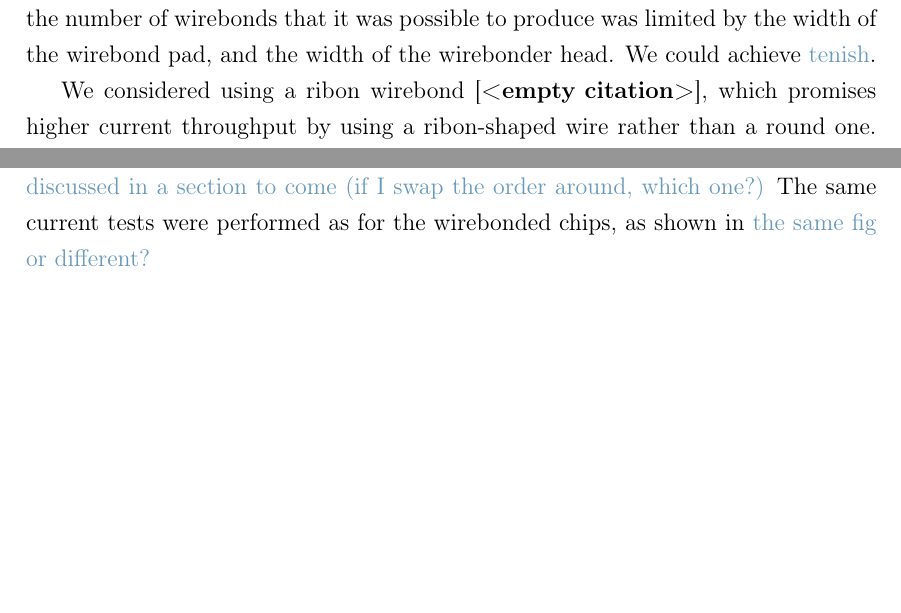
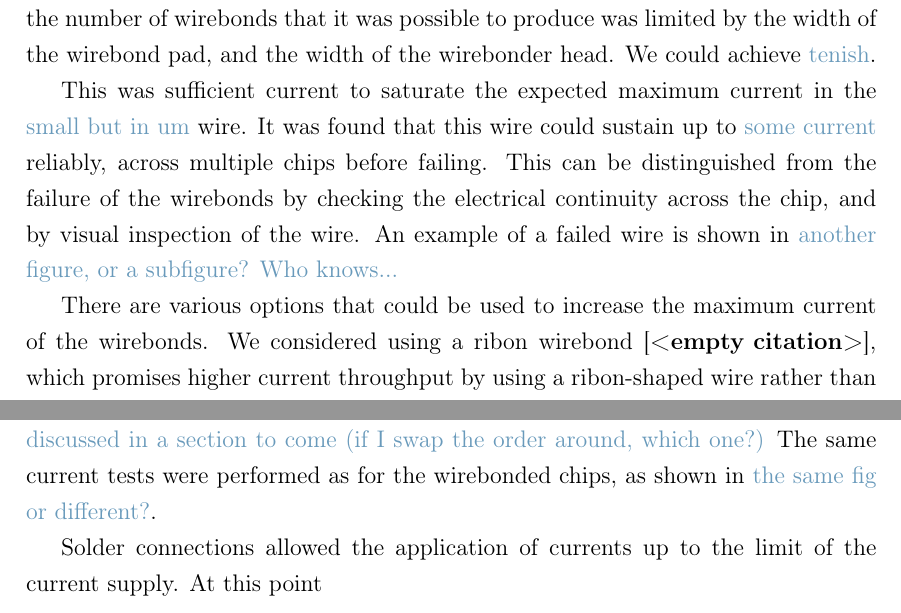
Before and after one commit to mcgarc/PhDWrite, a LaTeX thesis (main.tex, which reads chapters/exper.tex): two parts of page 11 of 16, joined at a grey line, cut so that both start at the same text, the shorter picture padded with empty space. Compiled offline with pdfLaTeX.

Commit message:
A little more on solder joints

```diff
--- a/chapters/exper.tex
+++ b/chapters/exper.tex
@@ -157,5 +157,13 @@ of tweezers. Ultimately the number of wirebonds that it was possible to produce
 was limited by the width of the wirebond pad, and the width of the wirebonder
 head. We could achieve \cm{tenish}.
 
-We considered using a ribon wirebond~\cite{}, which promises higher current
-throughput by using a ribon-shaped wire rather than a round one. This was not
+This was sufficient current to saturate the expected maximum current in the
+\cm{small but in um} wire. It was found that this wire could sustain up to
+\cm{some current} reliably, across multiple chips before failing. This can be
+distinguished from the failure of the wirebonds by checking the electrical
+continuity across the chip, and by visual inspection of the wire. An example of
+a failed wire is shown in \cm{another figure, or a subfigure? Who knows...}
+
+There are various options that could be used to increase the maximum current of
+the wirebonds.  We considered using a ribon wirebond~\cite{}, which promises
+higher current throughput by using a ribon-shaped wire rather than a round one.
@@ -170,7 +178,10 @@ This must be done carefully, as described in section~\ref{fab:solder} but
 if done correctly it yields a highly stable electrical connection. \cm{The
 UHV compatability of this method is discussed in a section to come (if I swap
 the order around, which one?)} The same current tests were performed as for the
-wirebonded chips, as shown in \cm{the same fig or different?}
+wirebonded chips, as shown in \cm{the same fig or different?}.
+
+Solder connections allowed the application of currents up to the limit of the
+current supply. At this point
 
 
 \section{Scatter testing}
```
Also changed, not shown: chapters/exper.tex (6 more changed lines).
